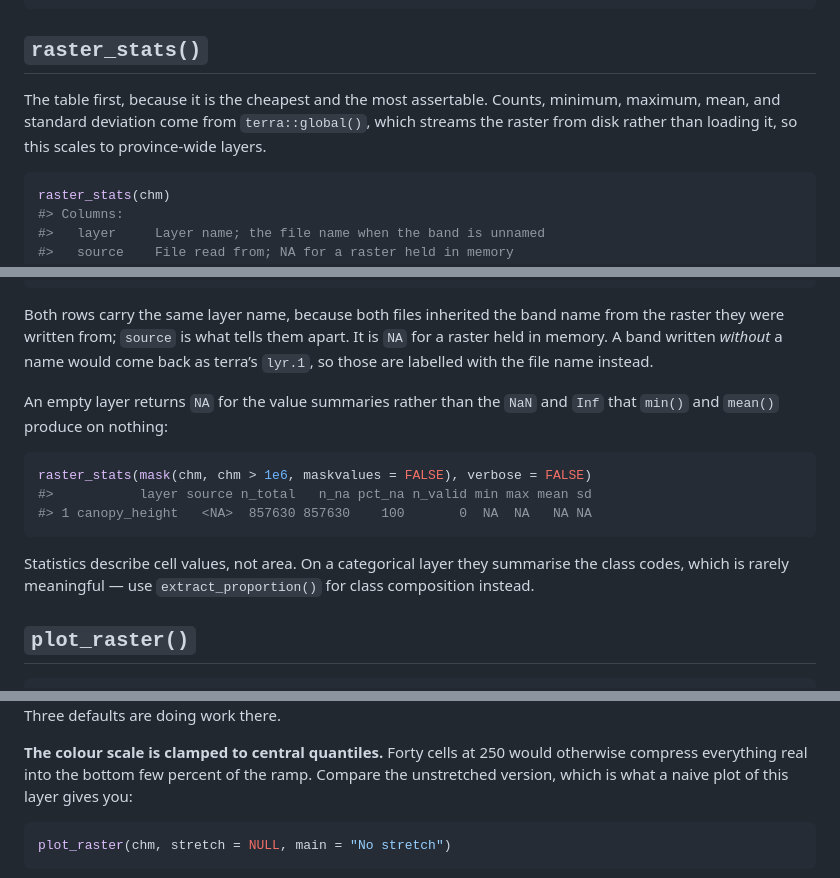
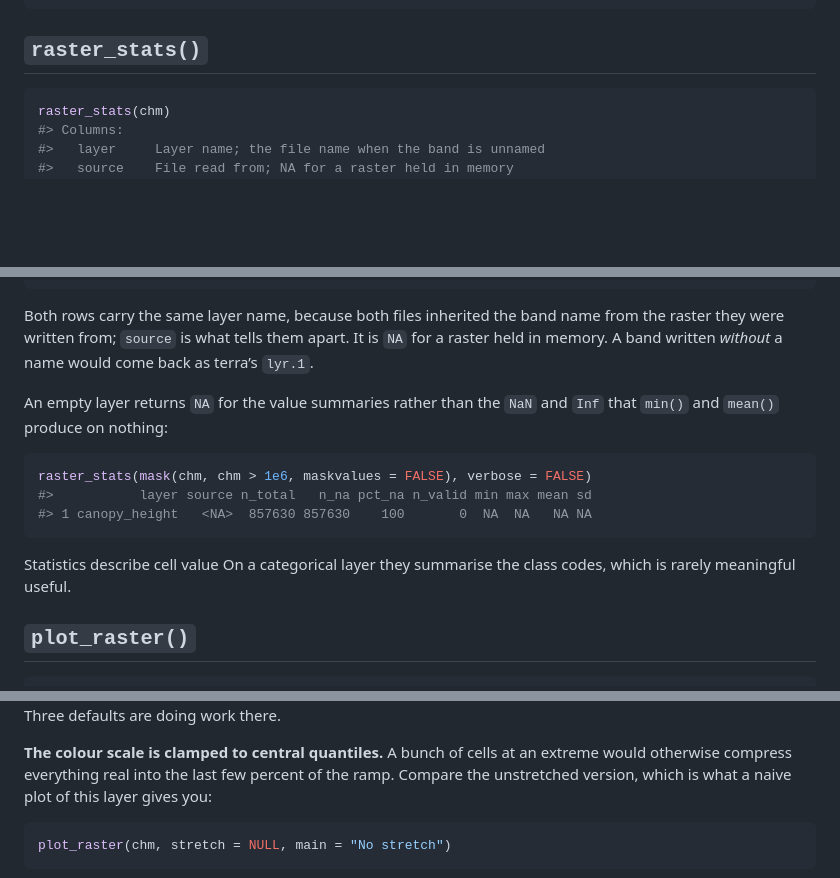
Before and after one commit to ABbiodiversity/sciSpatialR, a Markdown page: docs/inspection.md, 3 parts joined by grey strips. GitHub-like rendering; blank space fills up the shorter version.

````diff
--- a/docs/inspection.md
+++ b/docs/inspection.md
@@ -73,11 +72,6 @@ chm
 
 ## `raster_stats()`
 
-The table first, because it is the cheapest and the most assertable.
-Counts, minimum, maximum, mean, and standard deviation come from
-`terra::global()`, which streams the raster from disk rather than
-loading it, so this scales to province-wide layers.
-
 ``` r
 raster_stats(chm)
 #> Columns:
@@ -163,8 +144,7 @@ raster_stats(export_dir, verbose = FALSE)
 Both rows carry the same layer name, because both files inherited the
 band name from the raster they were written from; `source` is what tells
 them apart. It is `NA` for a raster held in memory. A band written
-*without* a name would come back as terra’s `lyr.1`, so those are
-labelled with the file name instead.
+*without* a name would come back as terra’s `lyr.1`.
 
 An empty layer returns `NA` for the value summaries rather than the
 `NaN` and `Inf` that `min()` and `mean()` produce on nothing:
@@ -175,9 +155,8 @@ raster_stats(mask(chm, chm > 1e6, maskvalues = FALSE), verbose = FALSE)
 #> 1 canopy_height   <NA>  857630 857630    100       0  NA  NA   NA NA
 ```
 
-Statistics describe cell values, not area. On a categorical layer they
-summarise the class codes, which is rarely meaningful — use
-`extract_proportion()` for class composition instead.
+Statistics describe cell value On a categorical layer they
+summarise the class codes, which is rarely meaningful useful.
 
 ## `plot_raster()`
 
@@ -189,8 +168,8 @@ plot_raster(chm)
 
 Three defaults are doing work there.
 
-**The colour scale is clamped to central quantiles.** Forty cells at 250
-would otherwise compress everything real into the bottom few percent of
+**The colour scale is clamped to central quantiles.** A bunch of cells at an extreme
+would otherwise compress everything real into the last few percent of
 the ramp. Compare the unstretched version, which is what a naive plot of
 this layer gives you:
 
````
Also changed, not shown: other parts of docs/inspection.md (+15 -69 lines).
